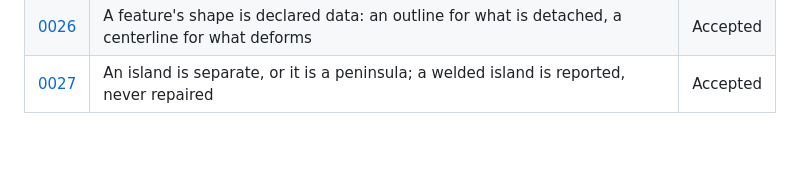
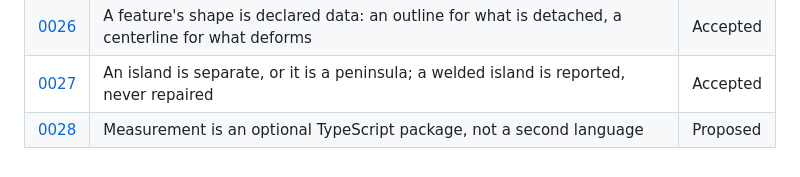
Before and after one commit to Nossimonov/Chartdown, a Markdown page: docs/decisions/README.md, the part around the change. GitHub-like rendering.

```diff
--- a/docs/decisions/README.md
+++ b/docs/decisions/README.md
@@ -37,3 +37,4 @@ Every decision that closes off alternatives — syntax choices, technology choic
 | [0025](0025-a-blob-declares-an-extent-not-an-outline.md) | A blob declares an extent, not an outline; finishing is texture and may never decide a dimension | Accepted |
 | [0026](0026-shape-is-declared-data.md) | A feature's shape is declared data: an outline for what is detached, a centerline for what deforms | Accepted |
 | [0027](0027-an-island-is-separate-or-it-is-a-peninsula.md) | An island is separate, or it is a peninsula; a welded island is reported, never repaired | Accepted |
+| [0028](0028-measurement-is-an-optional-package-in-typescript.md) | Measurement is an optional TypeScript package, not a second language | Proposed |
```
Also changed, not shown: docs/decisions/0028-measurement-is-an-optional-package-in-typescript.md (added, +55 -0 lines).
